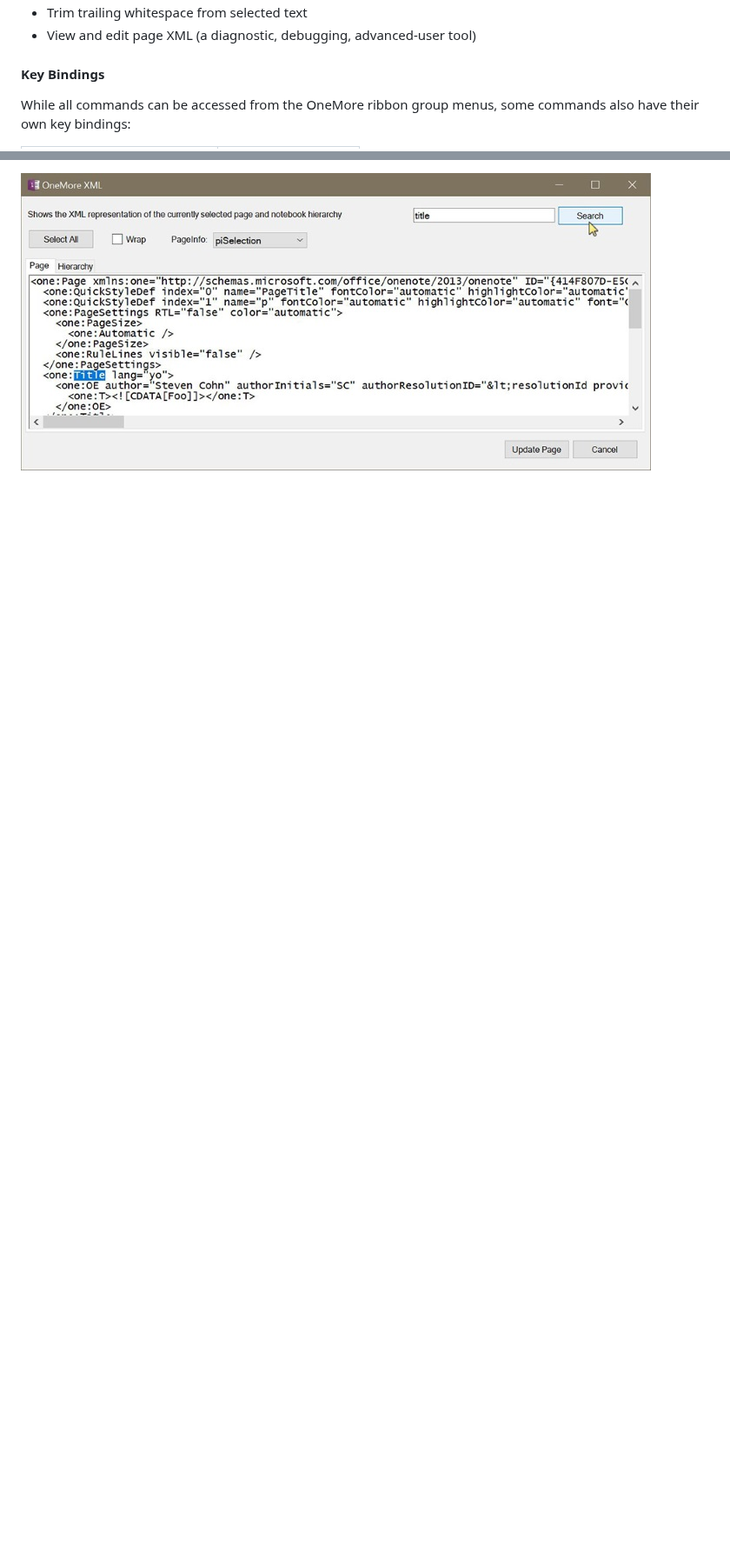
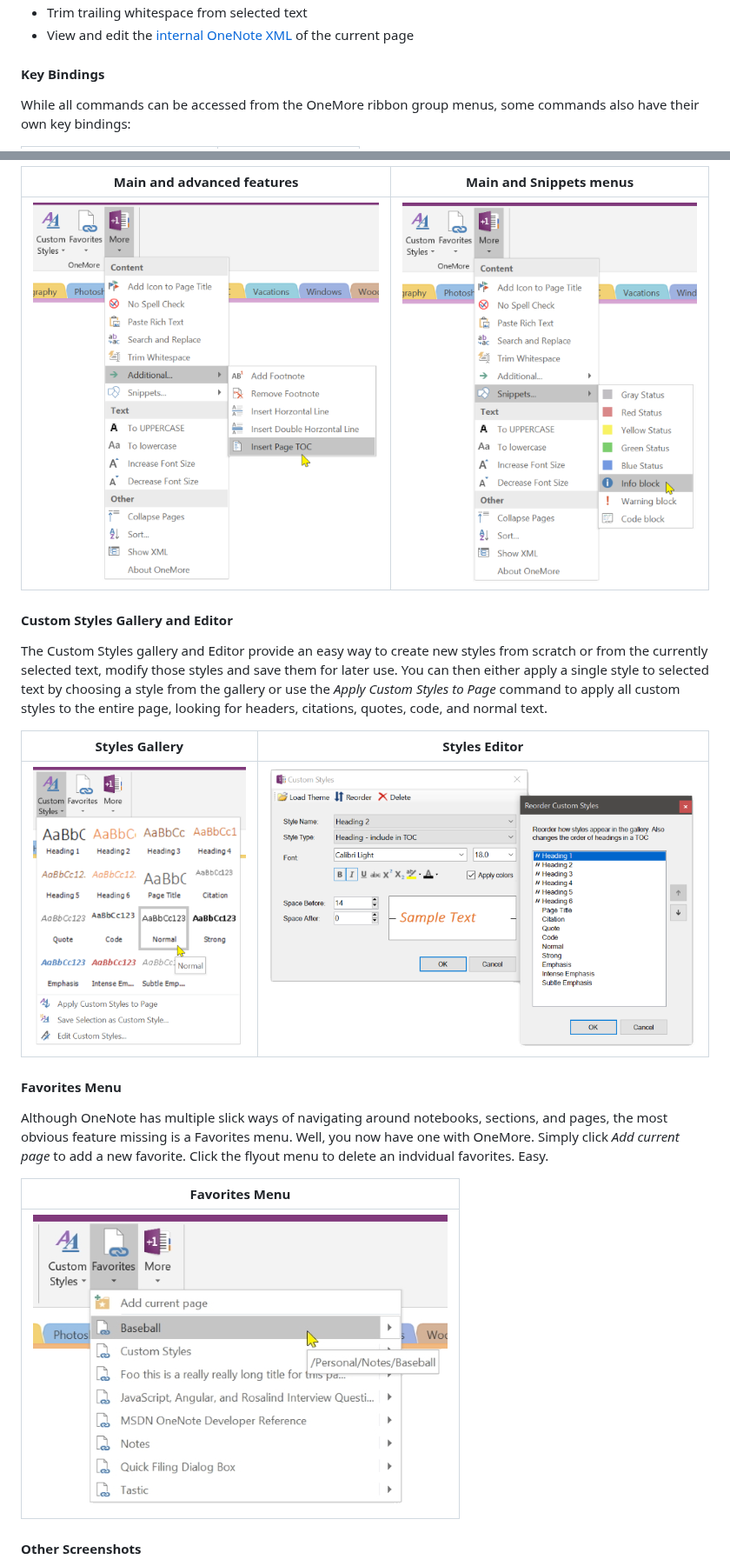
Before and after one commit to stevencohn/OneMore, a Markdown page: README.md, 2 parts joined by grey strips. Shown at 87% size. GitHub-like rendering; pictures changed too: Screenshots/CustomStyles.png, Screenshots/CustomStylesDialog.png, Screenshots/MoreMenu.png; blank space fills up the shorter version.

```diff
--- a/README.md
+++ b/README.md
@@ -26,6 +26,5 @@ A OneNote add-in with the following primary features:
 * Trim trailing whitespace from selected text
-* View and edit page XML (a diagnostic, debugging, advanced-user tool)
-
+* View and edit the [internal OneNote XML](#xml) of the current page
 
 #### Key Bindings
 While all commands can be accessed from the OneMore ribbon group menus, some
@@ -127,2 +128,35 @@ to paste syntax-highlighted code directly from Visual Studio<sup>1</sup>
 
-![XML Dialog](Screenshots/XmlDialog.jpg)
+| Main and advanced features | Main and Snippets menus |
+| -------------------------- | ----------------------- |
+| ![Main Menu](Screenshots/MoreMenu.png) | ![Snippets Menu](Screenshots/SnippetsMenu.png) |
+
+
+<a name="styles"></a>
+#### Custom Styles Gallery and Editor
+
+The Custom Styles gallery and Editor provide an easy way to create new styles from scratch
+or from the currently selected text, modify those styles and save them for later use. You
+can then either apply a single style to selected text by choosing a style from the gallery
+or use the *Apply Custom Styles to Page* command to apply all custom styles to the entire
+page, looking for headers, citations, quotes, code, and normal text.
+
+| Styles Gallery | Styles Editor |
+| -------------- | ------------- |
+| ![Styles](Screenshots/CustomStyles.png) | ![Styles Dialog](Screenshots/CustomStylesDialog.png) |
+
+<a name="favorites"></a>
+#### Favorites Menu
+
+Although OneNote has multiple slick ways of navigating around notebooks, sections, and pages,
+the most obvious feature missing is a Favorites menu. Well, you now have one with OneMore.
+Simply click *Add current page* to add a new favorite. Click the flyout menu to delete an
+indvidual favorites. Easy.
+
+| Favorites Menu |
+| -------------- |
+| ![Favorites Menu](Screenshots/FavoritesMenu.png) |
+
+
+<a name="other"></a>
+#### Other Screenshots
+
```
Also changed, not shown: other parts of README.md (+48 -21 lines), Screenshots/SearchAndReplace.png (added).
